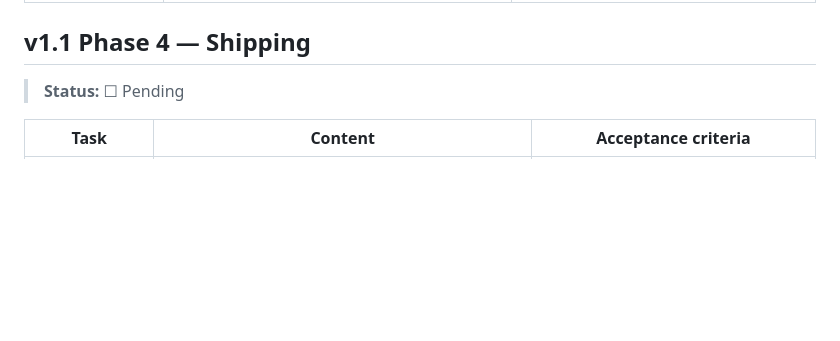
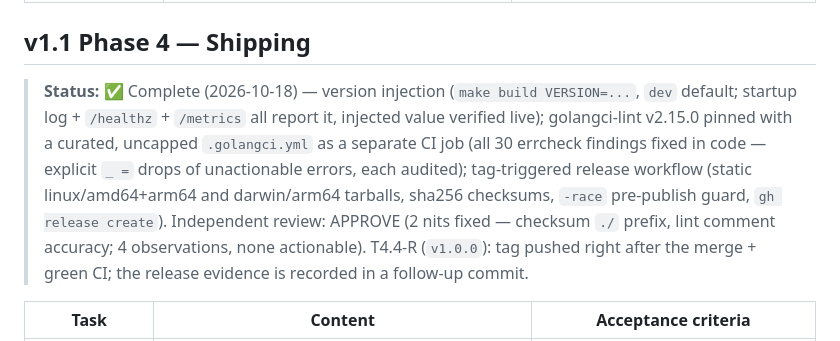
Before and after one commit to kemselcuk/pulsecheck, a Markdown page: docs/PLAN.md, the part around the change. Drawn GitHub-style; blank space fills up the shorter version.

Commit message:
docs: mark v1.1 phase 4 complete (implementation + review APPROVE)

```diff
--- a/docs/PLAN.md
+++ b/docs/PLAN.md
@@ -190,7 +190,7 @@ All acceptance criteria above checked + the demo video embedded in the README +
 
 ## v1.1 Phase 4 — Shipping
 
-> **Status:** ☐ Pending
+> **Status:** ✅ Complete (2026-10-18) — version injection (`make build VERSION=...`, `dev` default; startup log + `/healthz` + `/metrics` all report it, injected value verified live); golangci-lint v2.15.0 pinned with a curated, uncapped `.golangci.yml` as a separate CI job (all 30 errcheck findings fixed in code — explicit `_ =` drops of unactionable errors, each audited); tag-triggered release workflow (static linux/amd64+arm64 and darwin/arm64 tarballs, sha256 checksums, `-race` pre-publish guard, `gh release create`). Independent review: APPROVE (2 nits fixed — checksum `./` prefix, lint comment accuracy; 4 observations, none actionable). T4.4-R (`v1.0.0`): tag pushed right after the merge + green CI; the release evidence is recorded in a follow-up commit.
 
 | Task | Content | Acceptance criteria |
 |---|---|---|
```
